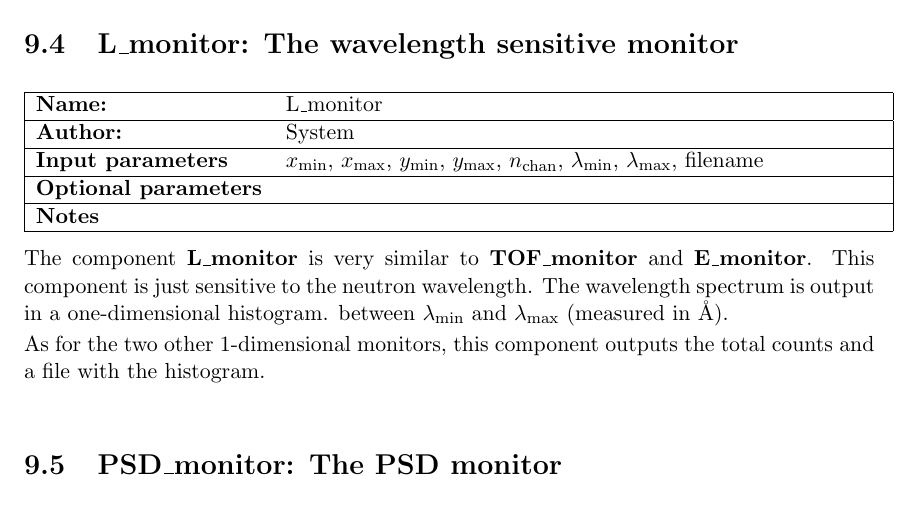
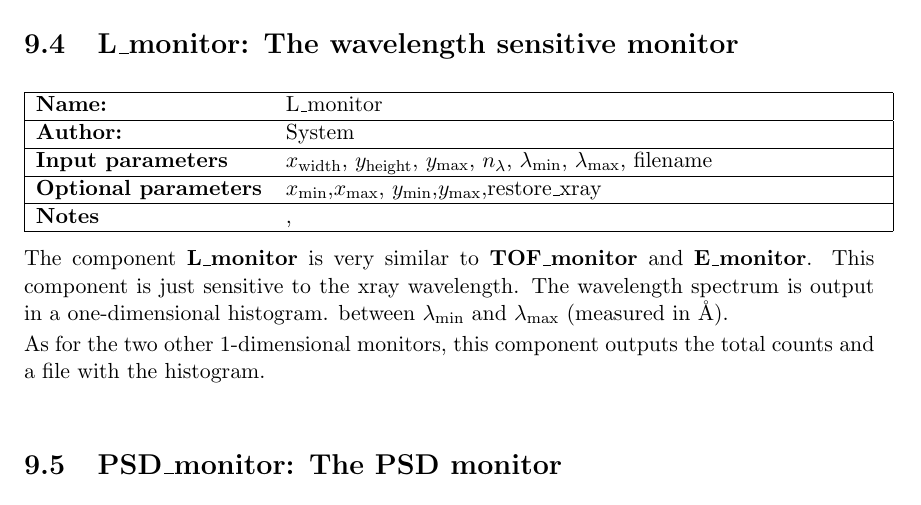
Before and after one commit to jonasstein/mcstastex, a LaTeX thesis (branches/mcxtrace_1_0/Component_manual.tex, which reads branches/mcxtrace_1_0/l_monitor.tex): part of page 112 of 154, cut so that both start at the same text. Compiled offline with LaTeX, dvips and Ghostscript.

Commit message:
converted from neutron use
git-svn-id: https://svn.mccode.org/svn/McStasTeX@263 feec88ba-9254-4c29-afb0-2c2f27bf560d

```diff
--- a/branches/mcxtrace_1_0/l_monitor.tex
+++ b/branches/mcxtrace_1_0/l_monitor.tex
@@ -5,12 +5,12 @@
 \label{s:L_monitor}
 \index{Monitors!Wavelength monitor}
 
-\component{L\_monitor}{System}{$x_{\rm min}$, $x_{\rm max}$, $y_{\rm min}$, $y_{\rm max}$, $n_{\rm chan}$, $\lambda_{\rm min}$, $\lambda_{\rm max}$, filename}{}{}
+\component{L\_monitor}{System}{$x_{\rm width}$, $y_{\rm height}$, $y_{\rm max}$, $n_{\rm \lambda}$, $\lambda_{\rm min}$, $\lambda_{\rm max}$, filename}{ $x_{\rm min}$,$x_{\rm max}$, $y_{\rm min}$,$y_{\rm max}$,restore\_xray},{}
 
 
 The component {\bf L\_monitor} is very similar to
 {\bf TOF\_monitor} and {\bf E\_monitor}.
-This component is just sensitive to the neutron wavelength.
+This component is just sensitive to the xray wavelength.
 The wavelength spectrum is output in a one-dimensional histogram.
 between $\lambda_{\rm min}$ and $\lambda_{\rm max}$ (measured in \AA ).
 
```
